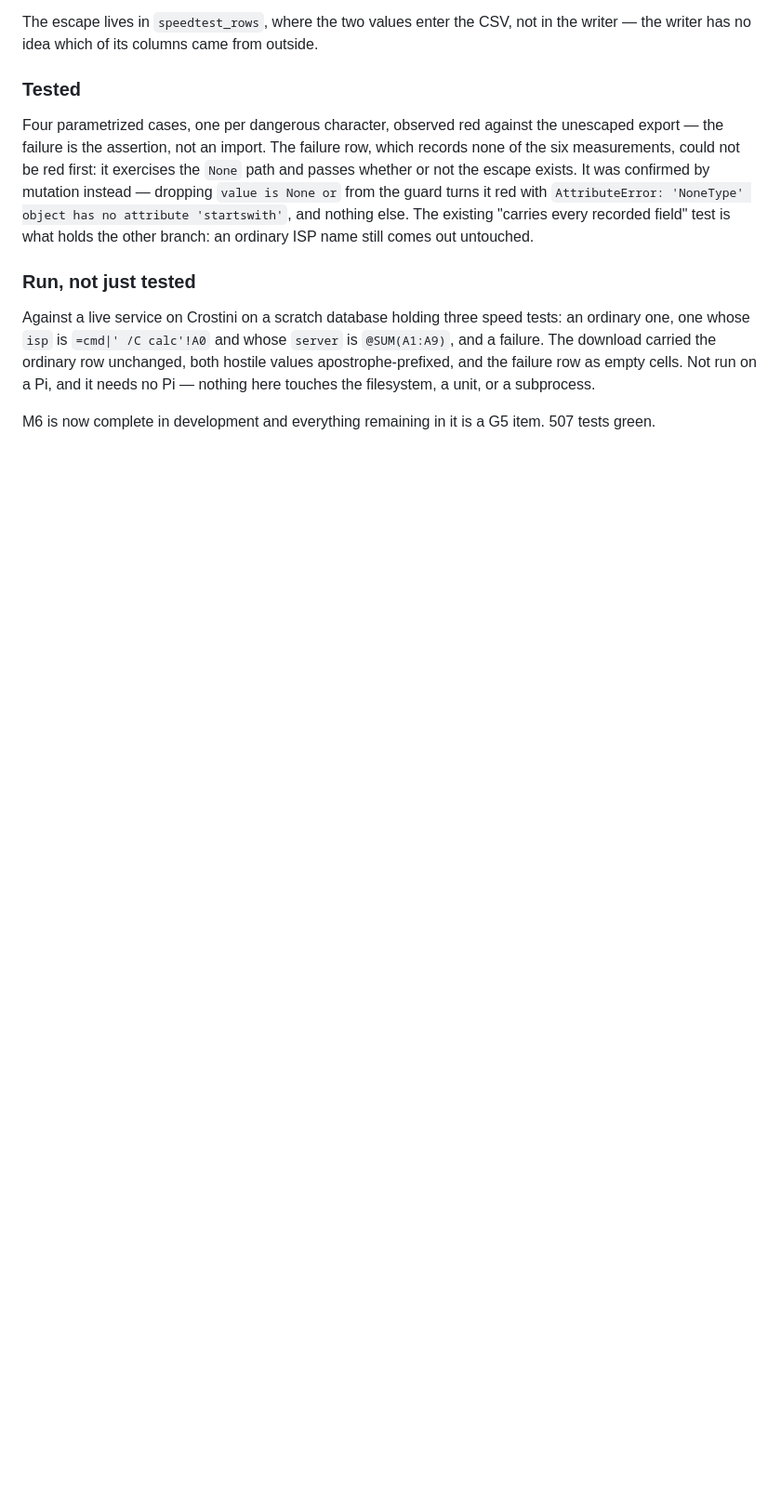
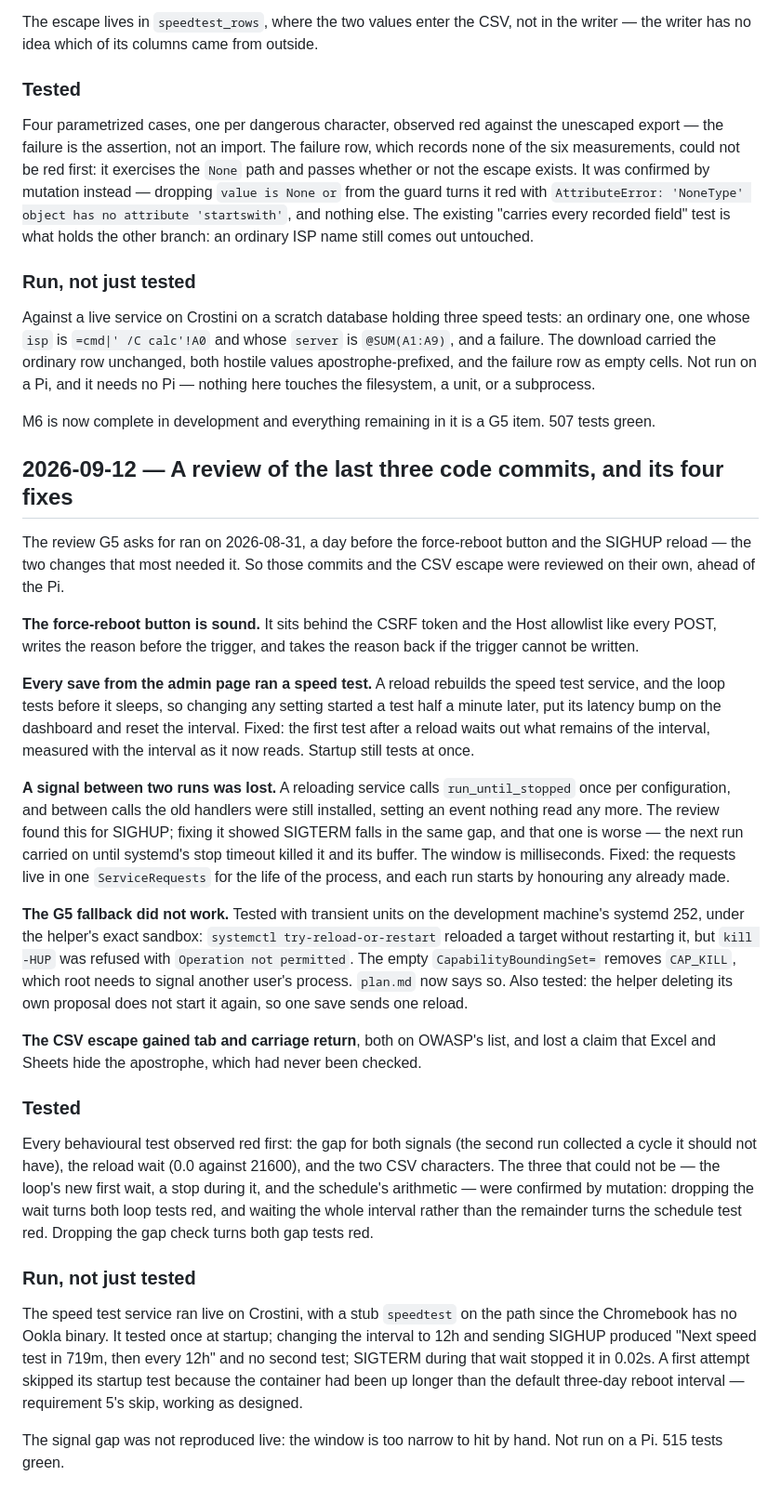
Before and after one commit to alexshepherd99/bbmon, a Markdown page: docs/phase-1/log.md, the part around the change. Shown at 93% size. Rendered like a GitHub page; blank space fills up the shorter version.

Commit message:
Record the review of the last three code commits, and correct G5's fallback
The review G5 asks for ran before the force-reboot button and the SIGHUP
reload existed, so those commits and the CSV escape were reviewed on their
own. Its four findings are fixed in the three commits before this one; this
records them, and the one that needed no code.

G5 named a kill -HUP from the config helper as the fallback if systemctl
cannot run under its sandbox. Tested with transient units: systemctl works
there, and the kill is refused, because the empty CapabilityBoundingSet
removes CAP_KILL. plan.md now says there is no drop-in fallback and names the
two real options. It also drops an unchecked claim that spreadsheets hide the
CSV escape's apostrophe.

Co-Authored-By: Claude Opus 5 (1M context) <noreply@anthropic.com>
Claude-Session: https://claude.ai/code/session_01KCsd7zuCu3P6qmHauK1qJL

```diff
--- a/docs/phase-1/log.md
+++ b/docs/phase-1/log.md
@@ -1507,3 +1507,64 @@ filesystem, a unit, or a subprocess.
 
 M6 is now complete in development and everything remaining in it is a G5 item.
 507 tests green.
+
+## 2026-09-12 — A review of the last three code commits, and its four fixes
+
+The review G5 asks for ran on 2026-08-31, a day before the force-reboot button
+and the SIGHUP reload — the two changes that most needed it. So those commits
+and the CSV escape were reviewed on their own, ahead of the Pi.
+
+**The force-reboot button is sound.** It sits behind the CSRF token and the
+Host allowlist like every POST, writes the reason before the trigger, and takes
+the reason back if the trigger cannot be written.
+
+**Every save from the admin page ran a speed test.** A reload rebuilds the speed
+test service, and the loop tests before it sleeps, so changing any setting
+started a test half a minute later, put its latency bump on the dashboard and
+reset the interval. Fixed: the first test after a reload waits out what remains
+of the interval, measured with the interval as it now reads. Startup still
+tests at once.
+
+**A signal between two runs was lost.** A reloading service calls
+`run_until_stopped` once per configuration, and between calls the old handlers
+were still installed, setting an event nothing read any more. The review found
+this for SIGHUP; fixing it showed SIGTERM falls in the same gap, and that one is
+worse — the next run carried on until systemd's stop timeout killed it and its
+buffer. The window is milliseconds. Fixed: the requests live in one
+`ServiceRequests` for the life of the process, and each run starts by honouring
+any already made.
+
+**The G5 fallback did not work.** Tested with transient units on the
+development machine's systemd 252, under the helper's exact sandbox:
+`systemctl try-reload-or-restart` reloaded a target without restarting it, but
+`kill -HUP` was refused with `Operation not permitted`. The empty
+`CapabilityBoundingSet=` removes `CAP_KILL`, which root needs to signal another
+user's process. `plan.md` now says so. Also tested: the helper deleting its own
+proposal does not start it again, so one save sends one reload.
+
+**The CSV escape gained tab and carriage return**, both on OWASP's list, and
+lost a claim that Excel and Sheets hide the apostrophe, which had never been
+checked.
+
+### Tested
+
+Every behavioural test observed red first: the gap for both signals (the second
+run collected a cycle it should not have), the reload wait (0.0 against 21600),
+and the two CSV characters. The three that could not be — the loop's new first
+wait, a stop during it, and the schedule's arithmetic — were confirmed by
+mutation: dropping the wait turns both loop tests red, and waiting the whole
+interval rather than the remainder turns the schedule test red. Dropping the
+gap check turns both gap tests red.
+
+### Run, not just tested
+
+The speed test service ran live on Crostini, with a stub `speedtest` on the
+path since the Chromebook has no Ookla binary. It tested once at startup;
+changing the interval to 12h and sending SIGHUP produced "Next speed test in
+719m, then every 12h" and no second test; SIGTERM during that wait stopped it
+in 0.02s. A first attempt skipped its startup test because the container had
+been up longer than the default three-day reboot interval — requirement 5's
+skip, working as designed.
+
+The signal gap was not reproduced live: the window is too narrow to hit by
+hand. Not run on a Pi. 515 tests green.
```
Also changed, not shown: docs/phase-1/plan.md (+4 -2 lines).
